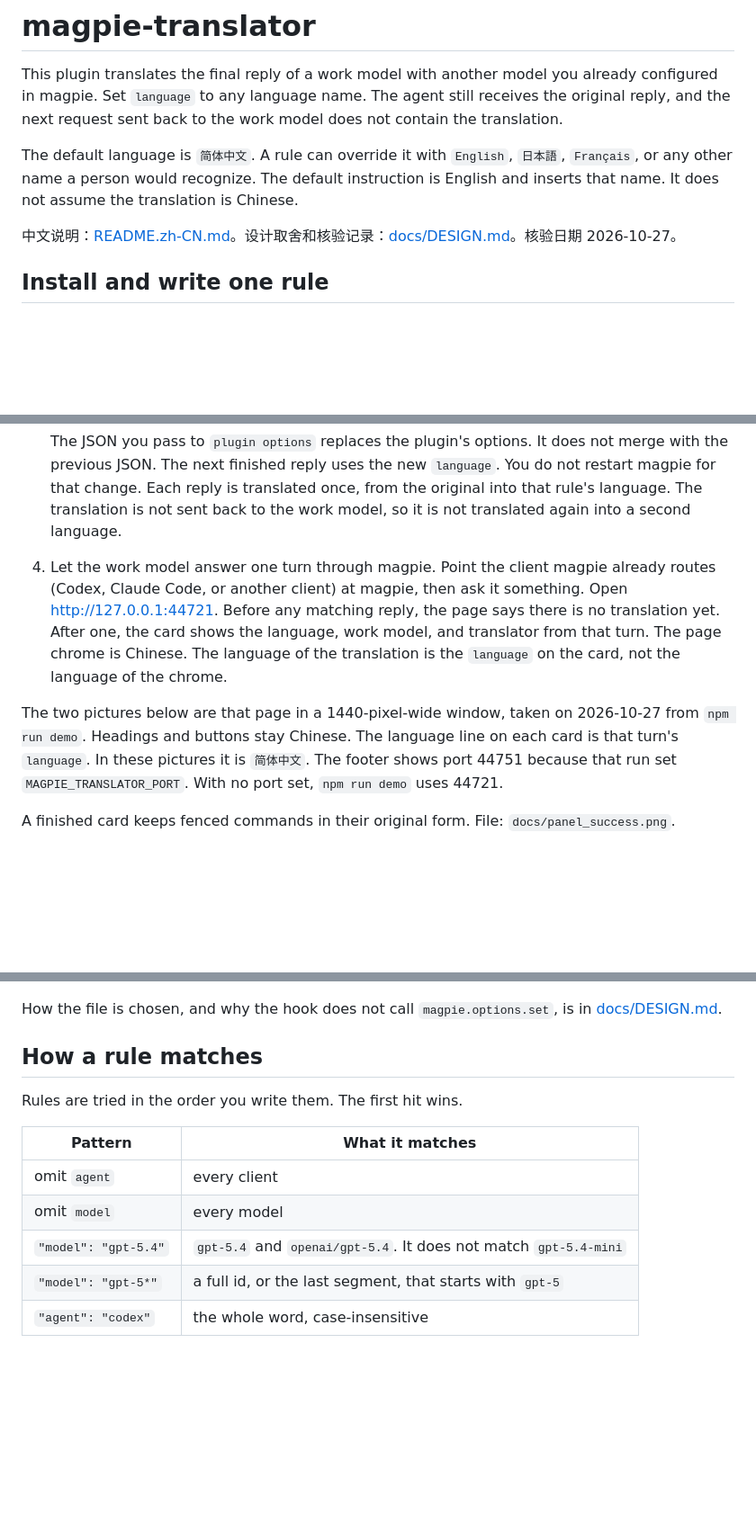
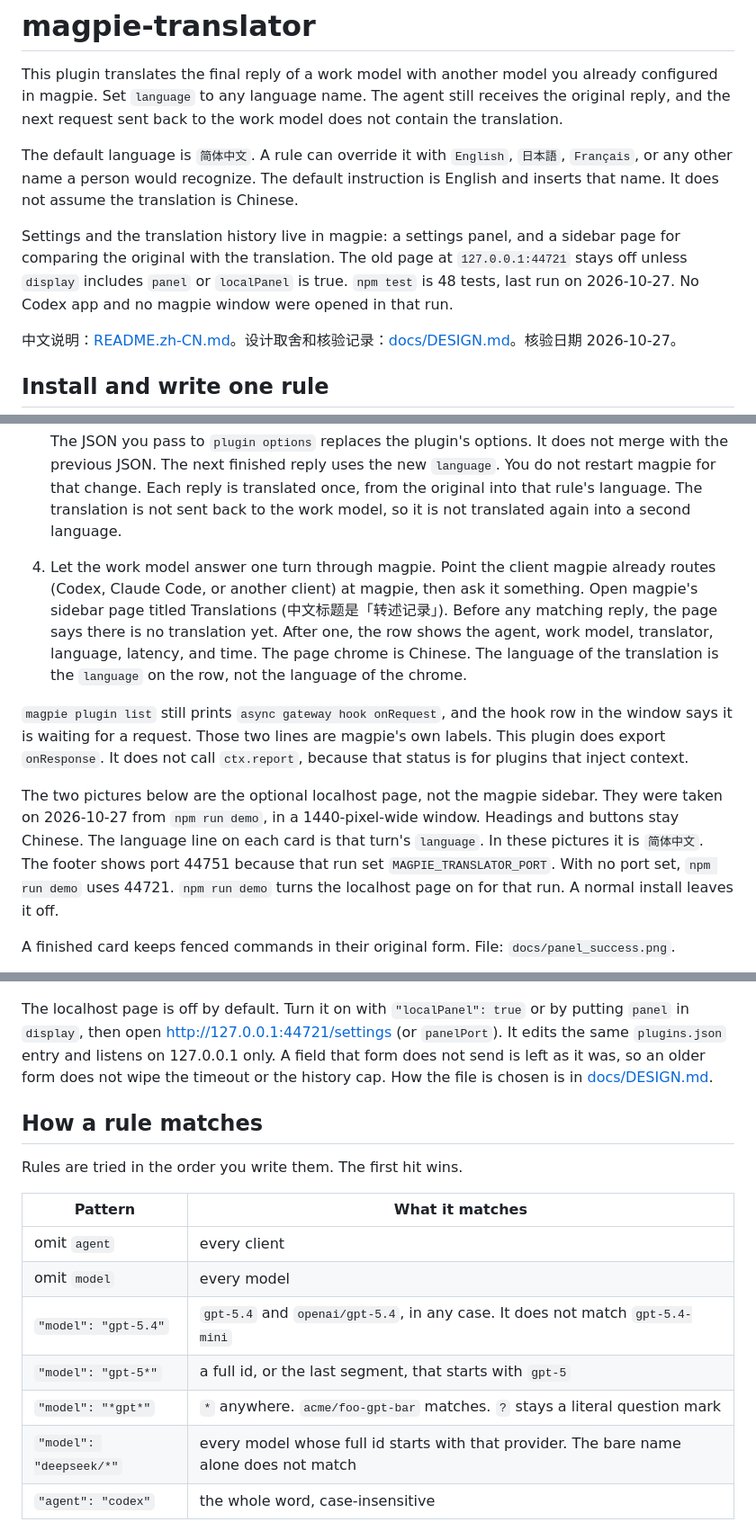
Before and after one commit to GameHoo/magpie-translator, a Markdown page: README.md, 3 parts joined by grey strips. Shown at 90% size. Rendered like a GitHub page; blank space fills up the shorter version.

```diff
--- a/README.md
+++ b/README.md
@@ -3,6 +3,8 @@
 This plugin translates the final reply of a work model with another model you already configured in magpie. Set `language` to any language name. The agent still receives the original reply, and the next request sent back to the work model does not contain the translation.
 
 The default language is `简体中文`. A rule can override it with `English`, `日本語`, `Français`, or any other name a person would recognize. The default instruction is English and inserts that name. It does not assume the translation is Chinese.
+
+Settings and the translation history live in magpie: a settings panel, and a sidebar page for comparing the original with the translation. The old page at `127.0.0.1:44721` stays off unless `display` includes `panel` or `localPanel` is true. `npm test` is 48 tests, last run on 2026-10-27. No Codex app and no magpie window were opened in that run.
 
 中文说明：[README.zh-CN.md](README.zh-CN.md)。设计取舍和核验记录：[docs/DESIGN.md](docs/DESIGN.md)。核验日期 2026-10-27。
 
@@ -50,9 +54,11 @@ You need a local magpie that is already running, at version 0.1.1273 or later, a
 
    The JSON you pass to `plugin options` replaces the plugin's options. It does not merge with the previous JSON. The next finished reply uses the new `language`. You do not restart magpie for that change. Each reply is translated once, from the original into that rule's language. The translation is not sent back to the work model, so it is not translated again into a second language.
 
-4. Let the work model answer one turn through magpie. Point the client magpie already routes (Codex, Claude Code, or another client) at magpie, then ask it something. Open <http://127.0.0.1:44721>. Before any matching reply, the page says there is no translation yet. After one, the card shows the language, work model, and translator from that turn. The page chrome is Chinese. The language of the translation is the `language` on the card, not the language of the chrome.
+4. Let the work model answer one turn through magpie. Point the client magpie already routes (Codex, Claude Code, or another client) at magpie, then ask it something. Open magpie's sidebar page titled Translations (中文标题是「转述记录」). Before any matching reply, the page says there is no translation yet. After one, the row shows the agent, work model, translator, language, latency, and time. The page chrome is Chinese. The language of the translation is the `language` on the row, not the language of the chrome.
 
-The two pictures below are that page in a 1440-pixel-wide window, taken on 2026-10-27 from `npm run demo`. Headings and buttons stay Chinese. The language line on each card is that turn's `language`. In these pictures it is `简体中文`. The footer shows port 44751 because that run set `MAGPIE_TRANSLATOR_PORT`. With no port set, `npm run demo` uses 44721.
+`magpie plugin list` still prints `async gateway hook onRequest`, and the hook row in the window says it is waiting for a request. Those two lines are magpie's own labels. This plugin does export `onResponse`. It does not call `ctx.report`, because that status is for plugins that inject context.
+
+The two pictures below are the optional localhost page, not the magpie sidebar. They were taken on 2026-10-27 from `npm run demo`, in a 1440-pixel-wide window. Headings and buttons stay Chinese. The language line on each card is that turn's `language`. In these pictures it is `简体中文`. The footer shows port 44751 because that run set `MAGPIE_TRANSLATOR_PORT`. With no port set, `npm run demo` uses 44721. `npm run demo` turns the localhost page on for that run. A normal install leaves it off.
 
 A finished card keeps fenced commands in their original form. File: `docs/panel_success.png`.
 
@@ -76,7 +93,7 @@ The page listens on 127.0.0.1 only. This page can save. A page at any other addr
 
 ![Settings page. Global language is English, the prompt contains {language}, and two rules list a translator, a model pattern, and a per-rule language.](docs/panel_settings.png)
 
-How the file is chosen, and why the hook does not call `magpie.options.set`, is in [docs/DESIGN.md](docs/DESIGN.md).
+The localhost page is off by default. Turn it on with `"localPanel": true` or by putting `panel` in `display`, then open <http://127.0.0.1:44721/settings> (or `panelPort`). It edits the same `plugins.json` entry and listens on 127.0.0.1 only. A field that form does not send is left as it was, so an older form does not wipe the timeout or the history cap. How the file is chosen is in [docs/DESIGN.md](docs/DESIGN.md).
 
 ## How a rule matches
 
@@ -86,8 +103,10 @@ Rules are tried in the order you write them. The first hit wins.
 | --- | --- |
 | omit `agent` | every client |
 | omit `model` | every model |
-| `"model": "gpt-5.4"` | `gpt-5.4` and `openai/gpt-5.4`. It does not match `gpt-5.4-mini` |
+| `"model": "gpt-5.4"` | `gpt-5.4` and `openai/gpt-5.4`, in any case. It does not match `gpt-5.4-mini` |
 | `"model": "gpt-5*"` | a full id, or the last segment, that starts with `gpt-5` |
+| `"model": "*gpt*"` | `*` anywhere. `acme/foo-gpt-bar` matches. `?` stays a literal question mark |
+| `"model": "deepseek/*"` | every model whose full id starts with that provider. The bare name alone does not match |
 | `"agent": "codex"` | the whole word, case-insensitive |
 
 `agent` must be the name shown on the panel card. To pin one client, first match on `model` only, read the name on the card, then add `agent`.
```
Also changed, not shown: other parts of README.md (+41 -12 lines).
